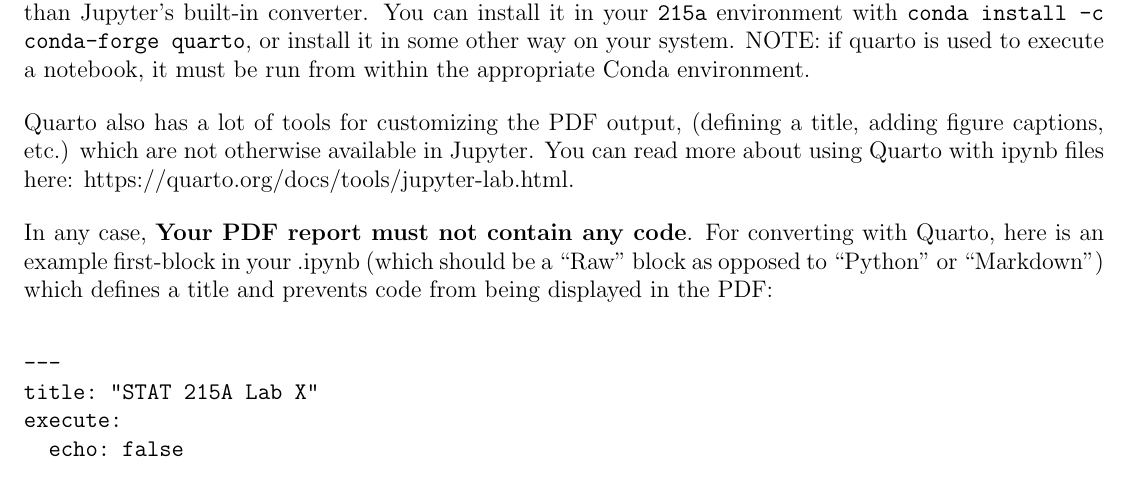
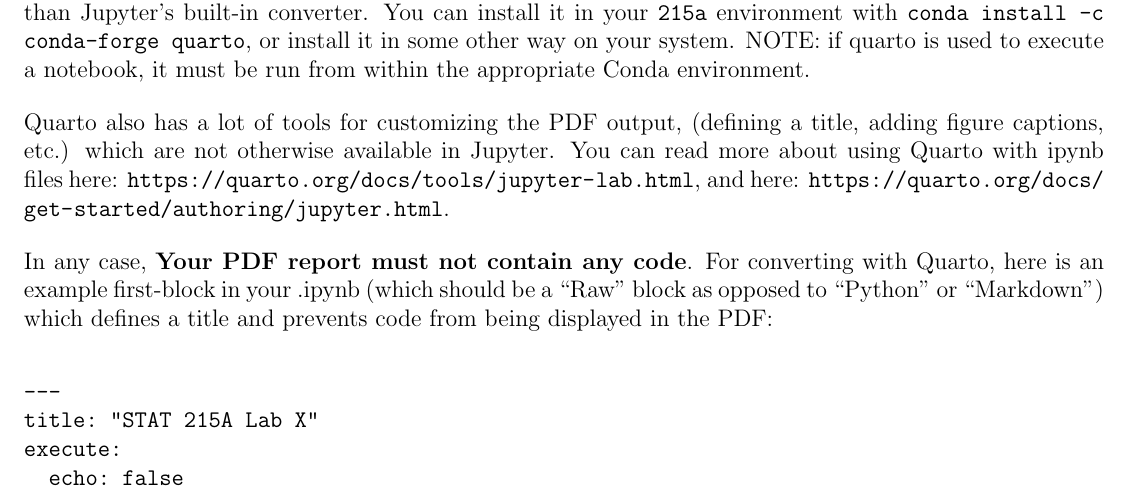
Before and after one commit to anthonyozerov/stat-215-a-gsi, a LaTeX document (disc/week1/lab-instructions.tex): part of page 4 of 8, cut so that both start at the same text. Compiled offline with pdfLaTeX.

Commit message:
update lab instructions with quarto-ipynb docs

```diff
--- a/disc/week1/lab-instructions.tex
+++ b/disc/week1/lab-instructions.tex
@@ -99,7 +99,7 @@ quarto render labX.ipynb --to pdf --execute
 \end{verbatim}
 \texttt{quarto} is a software which, among other things, can convert Jupyter notebooks to much nicer PDFs than Jupyter's built-in converter. You can install it in your \texttt{215a} environment with \texttt{conda install -c conda-forge quarto}, or install it in some other way on your system. NOTE: if quarto is used to execute a notebook, it must be run from within the appropriate Conda environment.
 
-Quarto also has a lot of tools for customizing the PDF output, (defining a title, adding figure captions, etc.) which are not otherwise available in Jupyter. You can read more about using Quarto with ipynb files here: https://quarto.org/docs/tools/jupyter-lab.html.
+Quarto also has a lot of tools for customizing the PDF output, (defining a title, adding figure captions, etc.) which are not otherwise available in Jupyter. You can read more about using Quarto with ipynb files here: \url{https://quarto.org/docs/tools/jupyter-lab.html}, and here: \url{https://quarto.org/docs/get-started/authoring/jupyter.html}.
 
 In any case, \textbf{Your PDF report must not contain any code}. For converting with Quarto, here is an example first-block in your .ipynb (which should be a ``Raw'' block as opposed to ``Python'' or ``Markdown'') which defines a title and prevents code from being displayed in the PDF:
 \begin{verbatim}
```
Also changed, not shown: disc/week1/lab-instructions.pdf.
